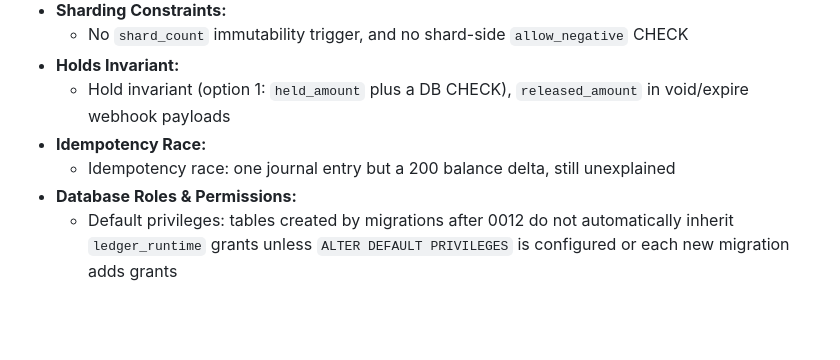
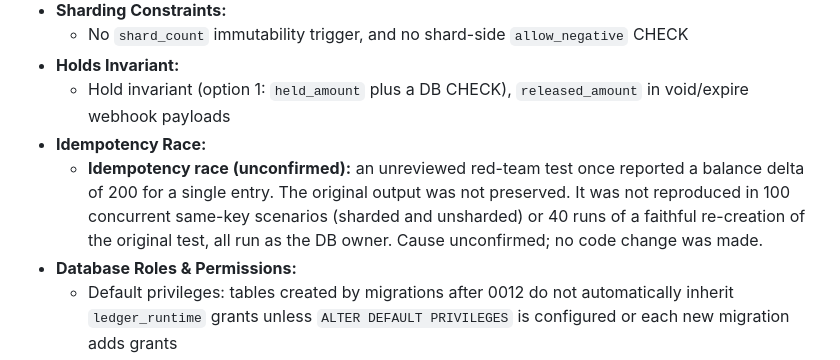
Before and after one commit to Mohy2155/DoubleLedge, a Markdown page: README.md, the part around the change. Drawn GitHub-style; blank space fills up the shorter version.

Commit message:
docs: reword unconfirmed idempotency note, remove stale handover

```diff
--- a/README.md
+++ b/README.md
@@ -533,7 +533,7 @@ The hot-account row is intentionally included: it shows the honest ceiling of ro
 * **Holds Invariant:**
   * Hold invariant (option 1: `held_amount` plus a DB CHECK), `released_amount` in void/expire webhook payloads
 * **Idempotency Race:**
-  * Idempotency race: one journal entry but a 200 balance delta, still unexplained
+  * **Idempotency race (unconfirmed):** an unreviewed red-team test once reported a balance delta of 200 for a single entry. The original output was not preserved. It was not reproduced in 100 concurrent same-key scenarios (sharded and unsharded) or 40 runs of a faithful re-creation of the original test, all run as the DB owner. Cause unconfirmed; no code change was made.
 * **Database Roles & Permissions:**
   * Default privileges: tables created by migrations after 0012 do not automatically inherit `ledger_runtime` grants unless `ALTER DEFAULT PRIVILEGES` is configured or each new migration adds grants
   * Sequences: granted `USAGE, SELECT` (no `UPDATE` to prevent `setval` sequence resets)
```
